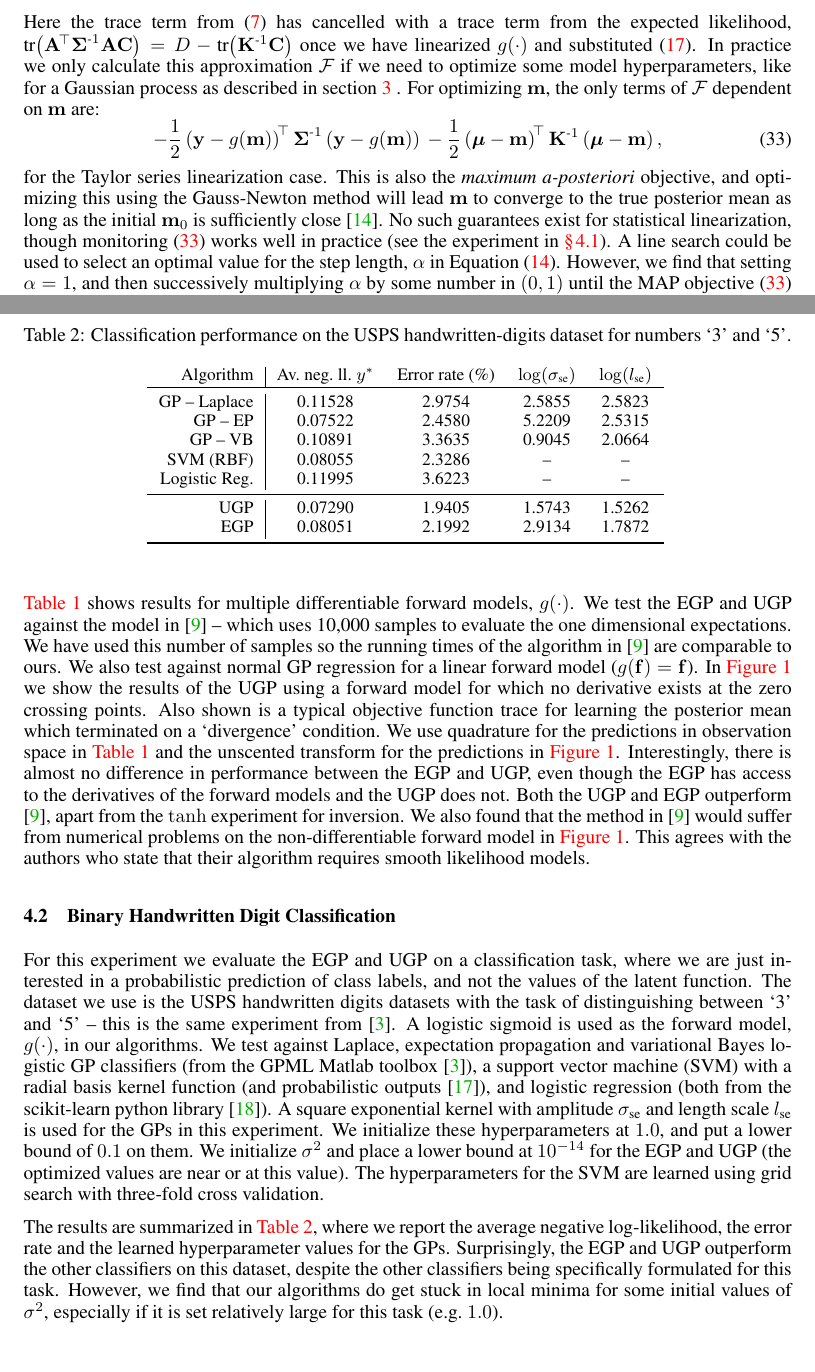
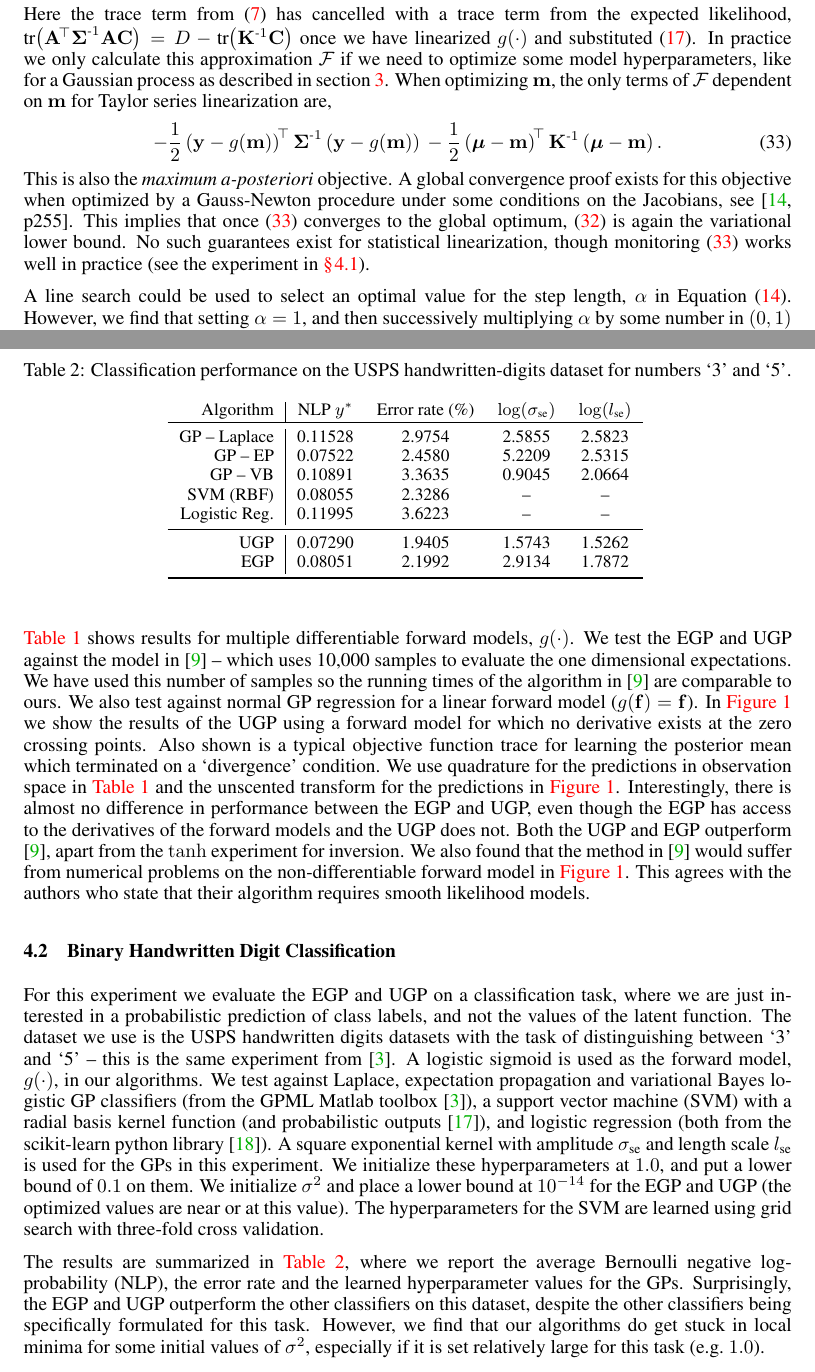
Before and after one commit to dsteinberg/nips2014paper, a LaTeX paper (nips2014lin.tex): two parts of pages 5 and 8 of 9, joined at a grey line, cut so that both start at the same text. Compiled offline with pdfLaTeX.

Commit message:
finished my changes?

```diff
--- a/nips2014lin.tex
+++ b/nips2014lin.tex
@@ -465,23 +465,27 @@ the expected likelihood, $\trace{\Linmat\transpose\lcov\inv\Linmat\pocov} = D -
 \trace{\prcov\inv\pocov}$ once we have linearized $\nonlin{\cdot}$ and
 substituted \eqref{eq:pocovi}. In practice we only calculate this approximation
 $\Fengy$ if we need to optimize some model hyperparameters, like for a Gaussian
-process as described in section \ref{sec:gpmod} . For optimizing $\pomean$, the
-only  terms  of $\Fengy$ dependent on $\pomean$ are:
+process as described in section \ref{sec:gpmod}. When optimizing $\pomean$, the
+only terms of $\Fengy$ dependent on $\pomean$ for Taylor series linearization
+are,
 \begin{equation}
     -\frac{1}{2} \brac{\obs - \nonlin{\pomean}}\transpose
             \lcov\inv
             \brac{\obs - \nonlin{\pomean}} \\
     -\frac{1}{2}
-    \brac{\prmean - \pomean}\transpose\prcov\inv\brac{\prmean - \pomean},
+    \brac{\prmean - \pomean}\transpose\prcov\inv\brac{\prmean - \pomean}.
     \label{eq:MAP}
 \end{equation}
-for the Taylor series linearization case. This is also the \emph{maximum
-    a-posteriori} objective, and optimizing this using the Gauss-Newton method
-will lead $\pomean$ to converge to the true posterior mean as long as the
-initial $\pomean_0$ is sufficiently close \cite{Nocedal2006}. No such
-guarantees exist for statistical linearization, though monitoring
-\eqref{eq:MAP} works well in practice (see the experiment in
-\autoref{sec:exptoy}). A line search could be used to select an optimal value
-for the step length, $\step$ in Equation \eqref{eq:pomean}. However, we find
-that setting $\step=1$, and then successively multiplying $\step$ by some
-number in $\brac{0, 1}$ until the MAP objective \eqref{eq:MAP} decreases, or
+This is also the \emph{maximum a-posteriori} objective. A global convergence
+proof exists for this objective when optimized by a Gauss-Newton procedure
+under some conditions on the Jacobians, see \cite[p255]{Nocedal2006}. This
+implies that once \eqref{eq:MAP} converges to the global optimum,
+\eqref{eq:approxfengy} is again the variational lower bound. No such guarantees
+exist for statistical linearization, though monitoring \eqref{eq:MAP} works
+well in practice (see the experiment in \autoref{sec:exptoy}).
+
+A line search could be used to select an optimal value for the step length,
+$\step$ in Equation \eqref{eq:pomean}. However, we find that setting $\step=1$,
+and then successively multiplying $\step$ by some number in $\brac{0, 1}$ until
+the MAP objective \eqref{eq:MAP} decreases, or some maximum number of
+iterations is exceeded is fast and works well in practice. If the maximum
@@ -802,12 +805,12 @@ are learned using grid search with three-fold cross validation.
 %thresholded at $0.5$).
 
 The results are summarized in \autoref{tab:class}, where we report the average
-negative log-likelihood, the error rate and the learned hyperparameter values
-for the GPs. Surprisingly, the EGP and UGP outperform the other classifiers on
-this dataset, despite the other classifiers being specifically formulated for
-this task. However, we find that our algorithms do get stuck in local minima
-for some initial values of $\lvar$, especially if it is set relatively large
-for this task~(e.g.~$1.0$).
+Bernoulli negative log-probability (NLP), the error rate and the learned
+hyperparameter values for the GPs. Surprisingly, the EGP and UGP outperform the
+other classifiers on this dataset, despite the other classifiers being
+specifically formulated for this task. However, we find that our algorithms do
+get stuck in local minima for some initial values of $\lvar$, especially if it
+is set relatively large for this task~(e.g.~$1.0$).
 
 \begin{table}[tb]
     \centering
@@ -815,7 +818,7 @@ for this task~(e.g.~$1.0$).
         dataset for numbers `3' and `5'.}
     \footnotesize
     \begin{tabular}{r| c c c c}
-        Algorithm & Av.\ neg.\ ll.\ $\obss\test$ & Error rate (\%)
+        Algorithm & NLP $\obss\test$ & Error rate (\%)
             & $\log\!\brac{\sigma_\text{se}}$ & $\log\!\brac{l_\text{se}}$ \\
         \toprule
         GP -- Laplace & 0.11528 & 2.9754 & 2.5855 & 2.5823 \\
```
Also changed, not shown: fig/signdemo.pdf, fig/trace.pdf (added), fig/trace_beg.pdf (deleted), fig/trace_end.pdf (deleted), nips2014lin.tex (37 more changed lines), 1 other file.
